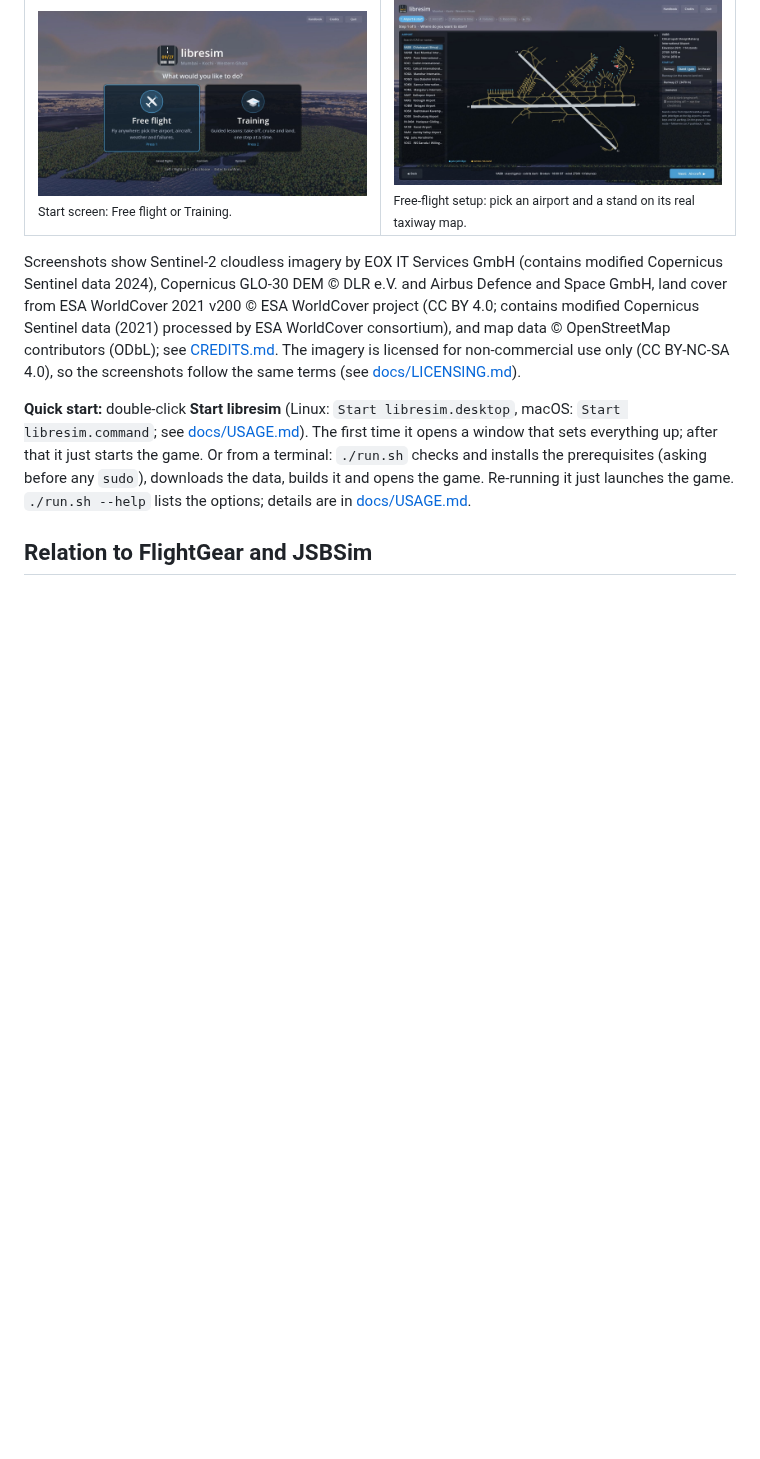
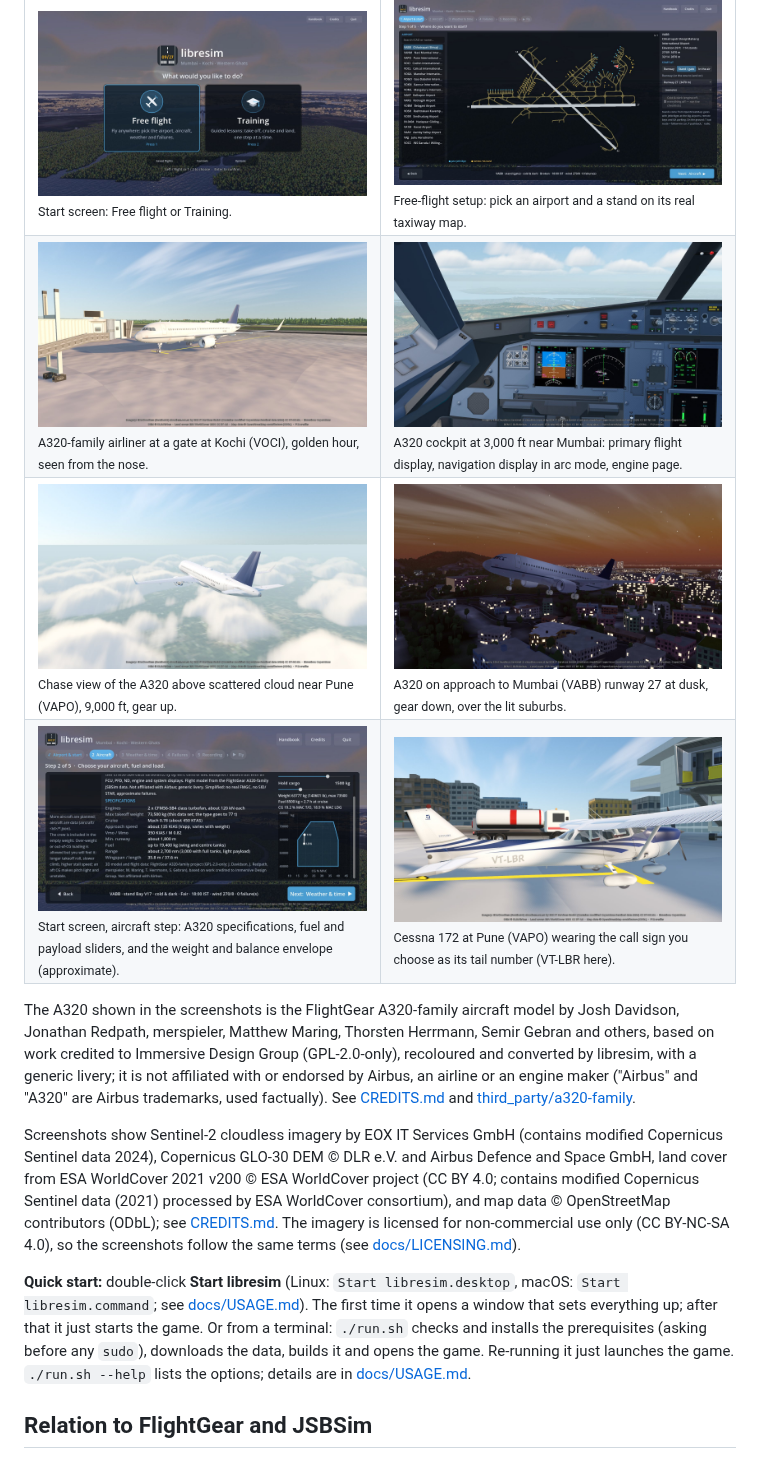
Before and after one commit to siddharth2798/libresim, a Markdown page: README.md, the part around one of its changes. Drawn GitHub-style; pictures changed too: docs/screenshots/11-a320-gate-kochi.jpg (added), docs/screenshots/12-a320-cockpit.jpg (added), docs/screenshots/13-a320-cruise.jpg (added); blank space fills up the shorter version.

```diff
--- a/README.md
+++ b/README.md
@@ -37,7 +39,21 @@ Real in-game captures at 1920x1080 on the Ultra graphics preset, nothing edited
     <td width="50%"><img src="docs/screenshots/09-start-screen.jpg" alt="libresim start screen with Free flight and Training choices over a flight scene" width="100%"><br><sub>Start screen: Free flight or Training.</sub></td>
     <td width="50%"><img src="docs/screenshots/10-airport-picker.jpg" alt="Free-flight setup showing the airport list and the Mumbai airport diagram with runways, taxiways and gate and remote stands" width="100%"><br><sub>Free-flight setup: pick an airport and a stand on its real taxiway map.</sub></td>
   </tr>
+  <tr>
+    <td width="50%"><img src="docs/screenshots/11-a320-gate-kochi.jpg" alt="A320-family airliner parked at a gate at Kochi airport in warm evening light, with a jetway, the terminal's red tiled roof and a line of trees beyond the apron" width="100%"><br><sub>A320-family airliner at a gate at Kochi (VOCI), golden hour, seen from the nose.</sub></td>
+    <td width="50%"><img src="docs/screenshots/12-a320-cockpit.jpg" alt="Cockpit view of the A320 in flight with the primary flight display, navigation display and engine display on the panel, and hills and coast through the windscreen" width="100%"><br><sub>A320 cockpit at 3,000 ft near Mumbai: primary flight display, navigation display in arc mode, engine page.</sub></td>
+  </tr>
+  <tr>
+    <td width="50%"><img src="docs/screenshots/13-a320-cruise.jpg" alt="Chase view of an A320-family airliner with gear retracted flying above a layer of scattered cumulus cloud with farmland below" width="100%"><br><sub>Chase view of the A320 above scattered cloud near Pune (VAPO), 9,000 ft, gear up.</sub></td>
+    <td width="50%"><img src="docs/screenshots/14-a320-final-dusk.jpg" alt="A320-family airliner with its landing gear down on approach over the lit buildings of Mumbai at dusk, red wing-tip light visible, orange sky and first stars" width="100%"><br><sub>A320 on approach to Mumbai (VABB) runway 27 at dusk, gear down, over the lit suburbs.</sub></td>
+  </tr>
+  <tr>
+    <td width="50%"><img src="docs/screenshots/15-a320-aircraft-page.jpg" alt="Free-flight setup, aircraft step, showing the A320-family card with its description and specifications, the fuel and payload sliders and the weight and balance envelope chart" width="100%"><br><sub>Start screen, aircraft step: A320 specifications, fuel and payload sliders, and the weight and balance envelope (approximate).</sub></td>
+    <td width="50%"><img src="docs/screenshots/16-callsign-tail-number.jpg" alt="Side view of a Cessna 172 parked at a gate with a fuel truck and terminal behind it, with the custom registration VT-LBR painted on the rear fuselage" width="100%"><br><sub>Cessna 172 at Pune (VAPO) wearing the call sign you choose as its tail number (VT-LBR here).</sub></td>
+  </tr>
 </table>
+
+The A320 shown in the screenshots is the FlightGear A320-family aircraft model by Josh Davidson, Jonathan Redpath, merspieler, Matthew Maring, Thorsten Herrmann, Semir Gebran and others, based on work credited to Immersive Design Group (GPL-2.0-only), recoloured and converted by libresim, with a generic livery; it is not affiliated with or endorsed by Airbus, an airline or an engine maker ("Airbus" and "A320" are Airbus trademarks, used factually). See [CREDITS.md](CREDITS.md) and [third_party/a320-family](third_party/a320-family/SOURCE.md).
 
 Screenshots show Sentinel-2 cloudless imagery by EOX IT Services GmbH (contains modified Copernicus Sentinel data 2024), Copernicus GLO-30 DEM © DLR e.V. and Airbus Defence and Space GmbH, land cover from ESA WorldCover 2021 v200 © ESA WorldCover project (CC BY 4.0; contains modified Copernicus Sentinel data (2021) processed by ESA WorldCover consortium), and map data © OpenStreetMap contributors (ODbL); see [CREDITS.md](CREDITS.md). The imagery is licensed for non-commercial use only (CC BY-NC-SA 4.0), so the screenshots follow the same terms (see [docs/LICENSING.md](docs/LICENSING.md)).
 
```
Also changed, not shown: other parts of README.md (+7 -5 lines), 3 other files.
